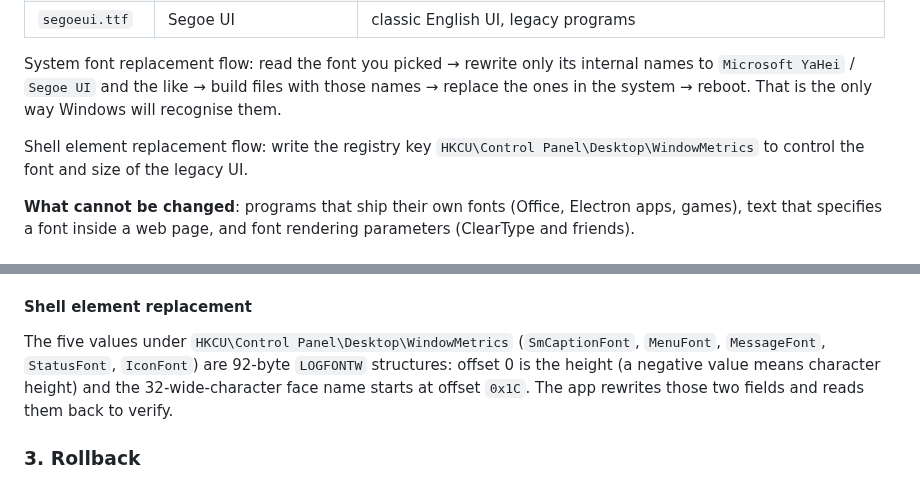
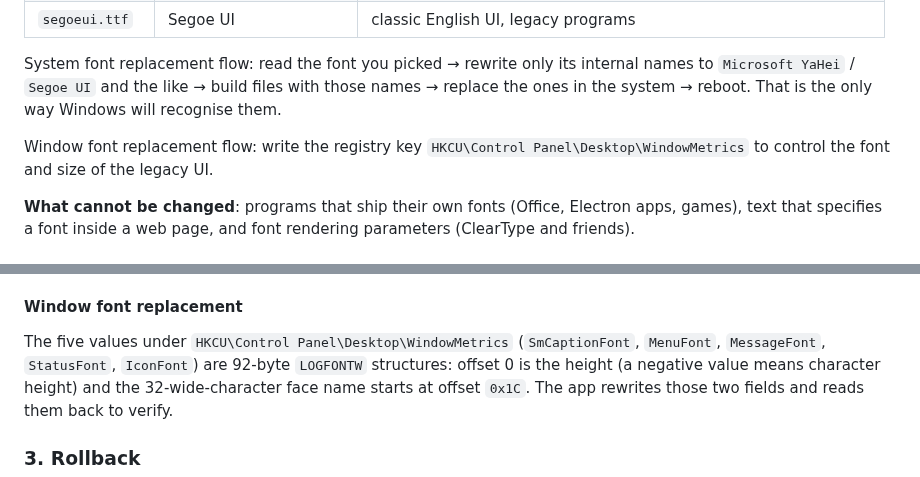
Before and after one commit to moyuer233/yiti, a Markdown page: README.en.md, 2 parts joined by grey strips. Rendered like a GitHub page.

```diff
--- a/README.en.md
+++ b/README.en.md
@@ -110,7 +110,7 @@ To send feedback, turn on **Advanced → Write a log** and then run one action (
 
 System font replacement flow: read the font you picked → rewrite only its internal names to `Microsoft YaHei` / `Segoe UI` and the like → build files with those names → replace the ones in the system → reboot. That is the only way Windows will recognise them.
 
-Shell element replacement flow: write the registry key `HKCU\Control Panel\Desktop\WindowMetrics` to control the font and size of the legacy UI.
+Window font replacement flow: write the registry key `HKCU\Control Panel\Desktop\WindowMetrics` to control the font and size of the legacy UI.
 
 **What cannot be changed**: programs that ship their own fonts (Office, Electron apps, games), text that specifies a font inside a web page, and font rendering parameters (ClearType and friends).
 
@@ -167,7 +167,7 @@ Why multiple faces: WinUI components ask for `Microsoft YaHei UI`, classic GDI a
 4. Clear the font cache: stop `FontCache` (called `FontCache3.0.0.0` on Windows 7), delete `FNTCACHE.DAT` and the per-user `FontCache` directory; otherwise the old outlines are still used after the reboot.
 5. Record the `applied` list and each file's new SHA-256 for the status display and the rollback decision.
 
-#### Shell element replacement
+#### Window font replacement
 
 The five values under `HKCU\Control Panel\Desktop\WindowMetrics` (`SmCaptionFont`, `MenuFont`, `MessageFont`, `StatusFont`, `IconFont`) are 92-byte `LOGFONTW` structures: offset 0 is the height (a negative value means character height) and the 32-wide-character face name starts at offset `0x1C`. The app rewrites those two fields and reads them back to verify.
 
```
Also changed, not shown: other parts of README.en.md (+2 -2 lines), README.md (+2 -2 lines), docs/about.png, docs/about_en.png, docs/font.png, docs/font_en.png, 3 other files.
